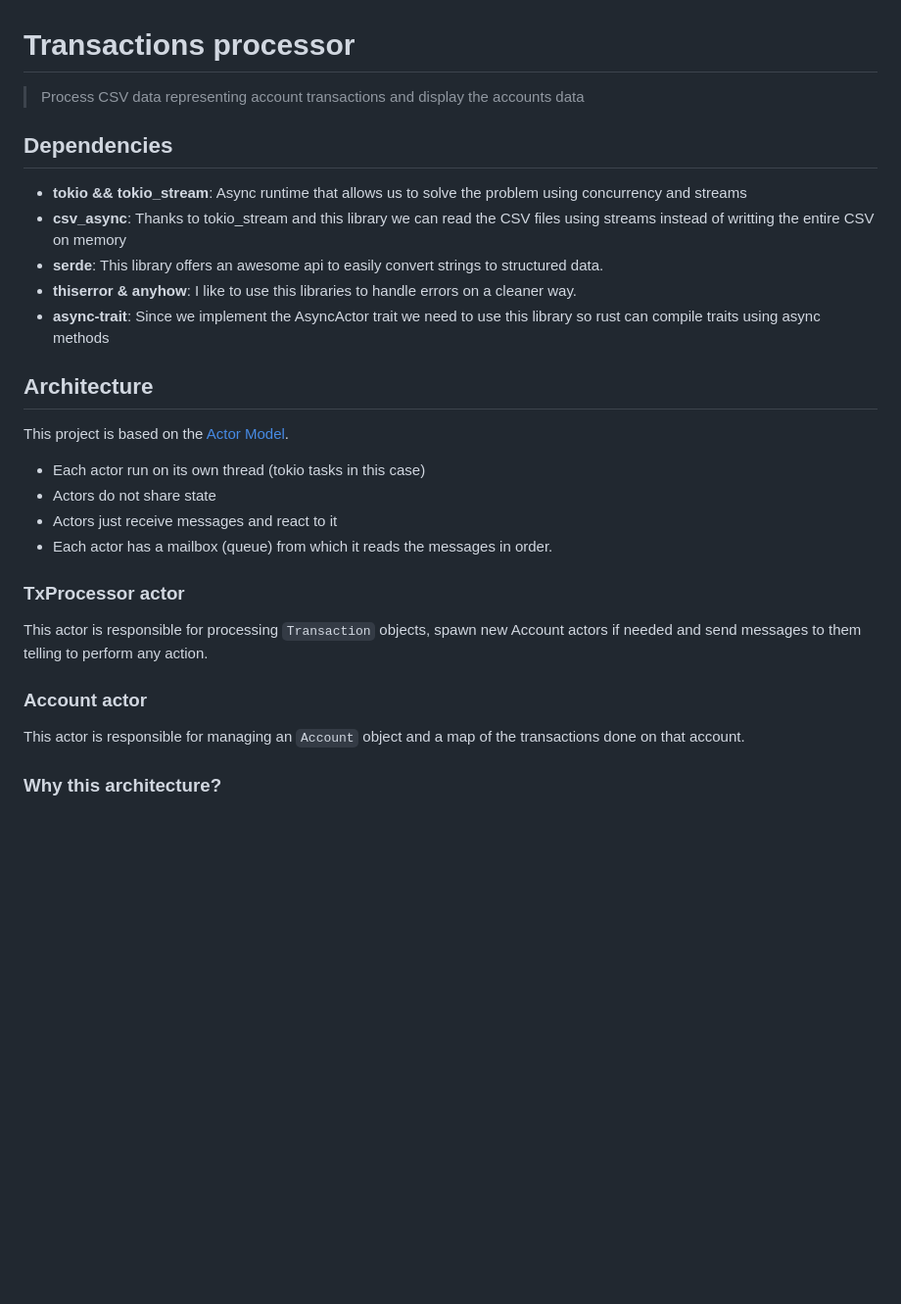
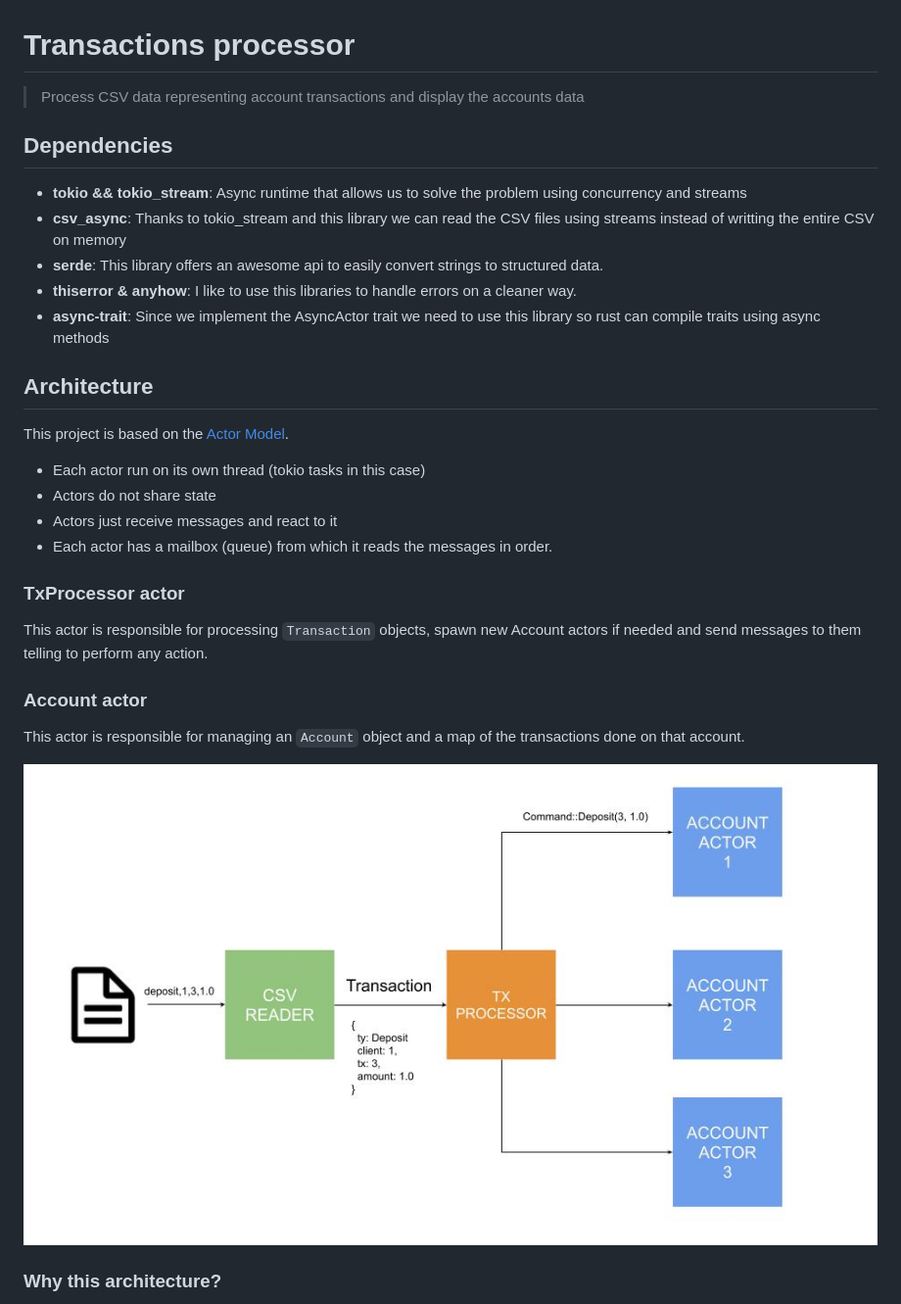
Before and after one commit to JasterV/transactions-processor, a Markdown page: README.md, the part around the change. Shown at 98% size. Drawn GitHub-style; pictures changed too: assets/arch_diagram.jpg (added); blank space fills up the shorter version.

```diff
--- a/README.md
+++ b/README.md
@@ -1,6 +1,7 @@
 # Transactions processor
 
-> Process CSV data representing account transactions and display the accounts data
+> Process CSV data representing account transactions and display the accounts
+> data
 
 ## Dependencies
 
@@ -17,7 +18,8 @@
 
 ## Architecture
 
-This project is based on the [Actor Model](https://www.brianstorti.com/the-actor-model/).
+This project is based on the
+[Actor Model](https://www.brianstorti.com/the-actor-model/).
 
 - Each actor run on its own thread (tokio tasks in this case)
 - Actors do not share state
@@ -35,6 +37,8 @@ action.
 This actor is responsible for managing an `Account` object and a map of the
 transactions done on that account.
 
+![architecture diagram](assets/arch_diagram.jpg)
+
 ### Why this architecture?
 
 The Actors model offers a simple, clean and scalable way of building concurrent
```
